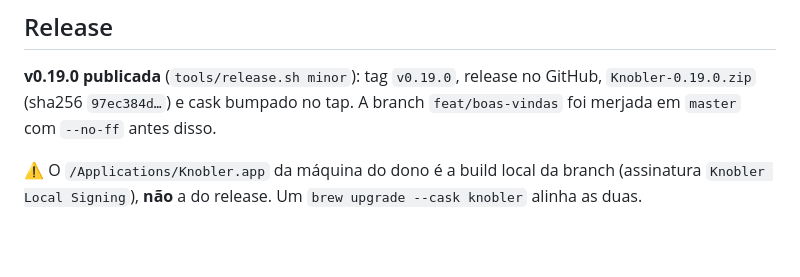
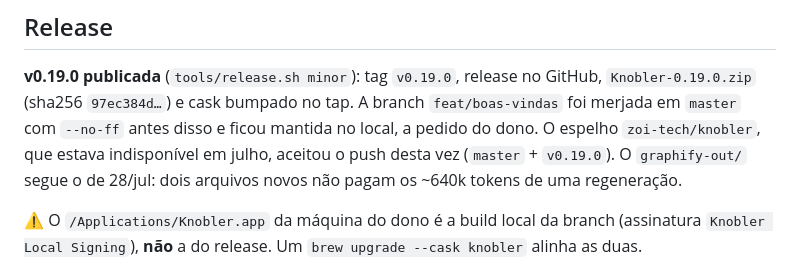
Before and after one commit to luccas-silveira/knobler, a Markdown page: HANDOFF.md, the part around the change. Rendered like a GitHub page; blank space fills up the shorter version.

Commit message:
docs: fechamento da sessão no handoff
Co-Authored-By: Claude Opus 5 (1M context) <noreply@anthropic.com>
Claude-Session: https://claude.ai/code/session_01RgiJzXMjPF5Q2VGHiHKQDy

```diff
--- a/HANDOFF.md
+++ b/HANDOFF.md
@@ -76,7 +76,11 @@ Verificado ao vivo pelo dono: os três resolvidos, wizard sem balão por cima.
 
 **v0.19.0 publicada** (`tools/release.sh minor`): tag `v0.19.0`, release no
 GitHub, `Knobler-0.19.0.zip` (sha256 `97ec384d…`) e cask bumpado no tap. A
-branch `feat/boas-vindas` foi merjada em `master` com `--no-ff` antes disso.
+branch `feat/boas-vindas` foi merjada em `master` com `--no-ff` antes disso e
+ficou mantida no local, a pedido do dono. O espelho `zoi-tech/knobler`, que
+estava indisponível em julho, aceitou o push desta vez (`master` + `v0.19.0`).
+O `graphify-out/` segue o de 28/jul: dois arquivos novos não pagam os ~640k
+tokens de uma regeneração.
 
 ⚠️ O `/Applications/Knobler.app` da máquina do dono é a build local da branch
 (assinatura `Knobler Local Signing`), **não** a do release. Um `brew upgrade
```
